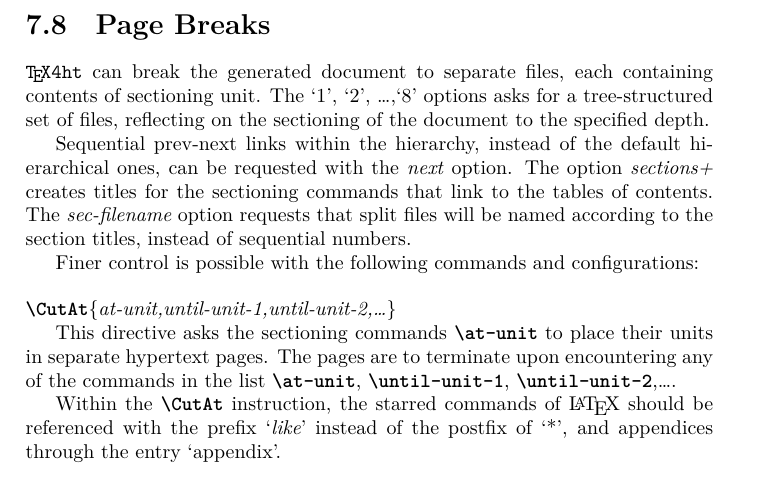
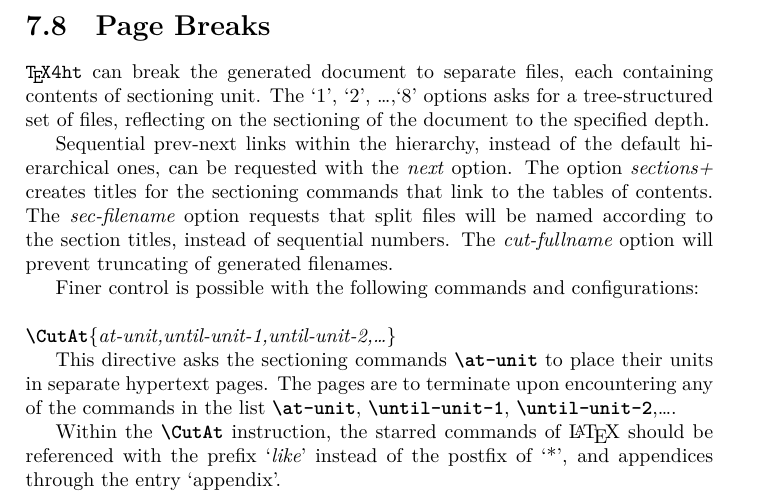
Before and after one commit to michal-h21/tex4ht-doc, a LaTeX book (tex4ht-doc.tex, which reads sections/page_breaks.tex): part of page 49 of 86, cut so that both start at the same text. Compiled offline with XeLaTeX; a LaTeX package or settings file that is missing is left out.

Commit message:
info about cut-fullname

```diff
--- a/sections/page_breaks.tex
+++ b/sections/page_breaks.tex
@@ -10,6 +10,7 @@ of the default hierarchical ones, can be requested with the \option{next} option
 The option \option{sections+} creates titles for the sectioning commands that link
 to the tables of contents. The \option{sec-filename} option requests that split  files will
 be named according to the section titles, instead of sequential numbers.
+The \option{cut-fullname} option will prevent truncating of generated filenames.
 
 Finer control is possible with the following commands and configurations:
 
```
